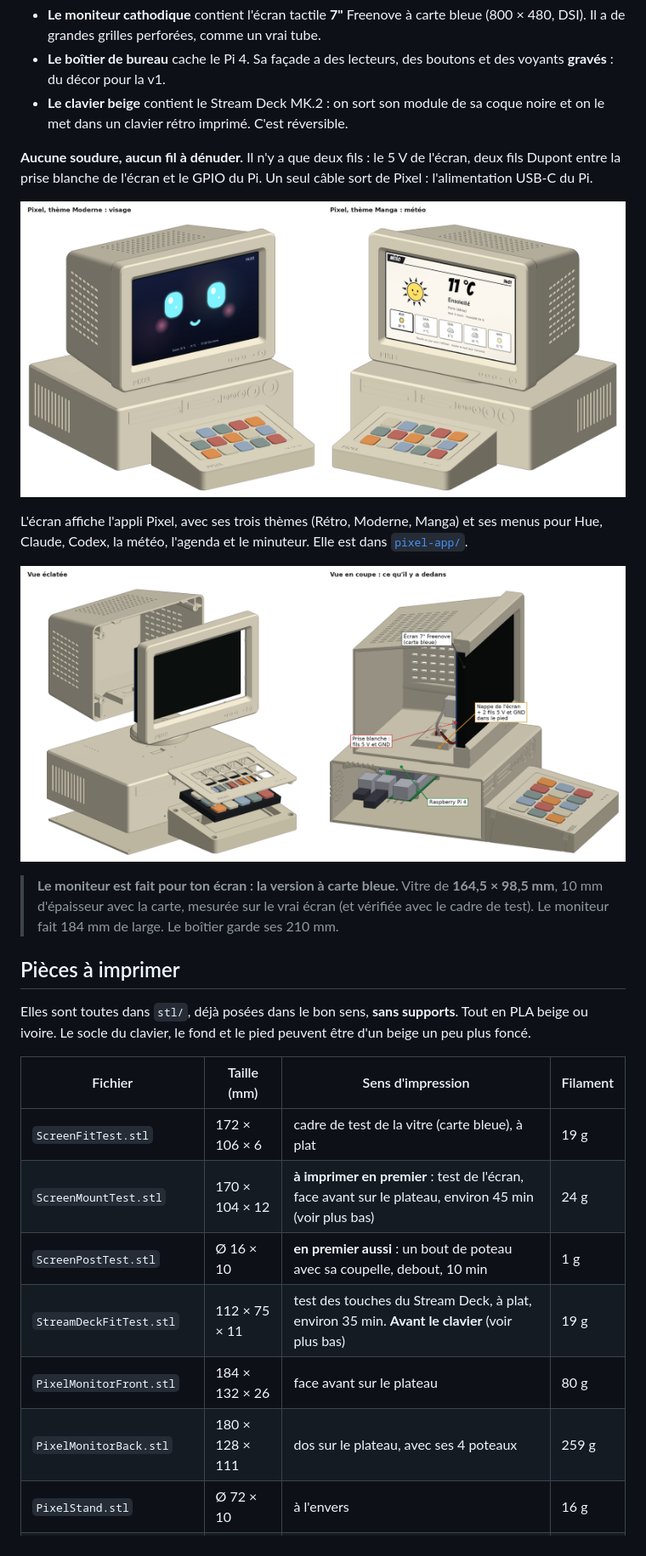
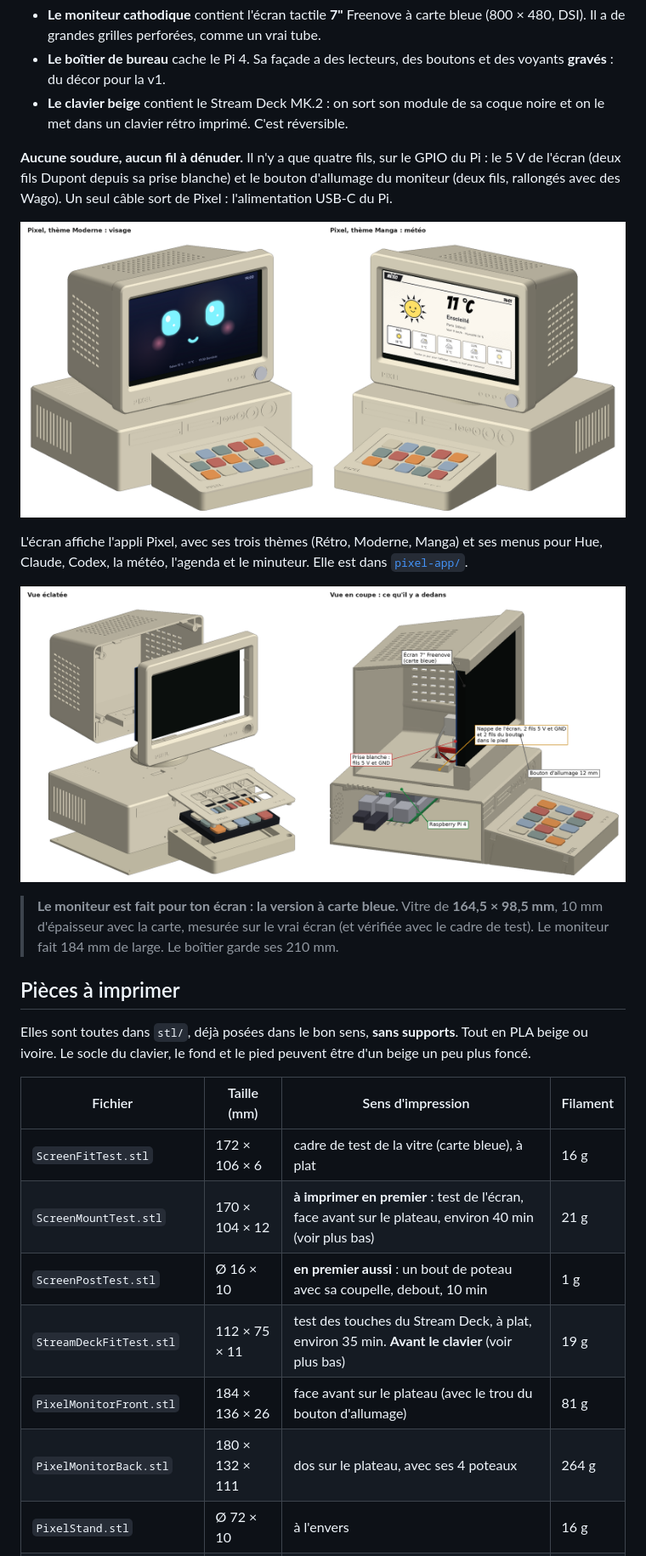
Before and after one commit to calvinNdmb/Pixel-ai-dashboard, a Markdown page: pixel-desk/README.md, the part around one of its changes. Shown at 85% size. GitHub-like rendering; pictures changed too: pixel-desk/preview-inside.png, pixel-desk/preview.png.

```diff
--- a/pixel-desk/README.md
+++ b/pixel-desk/README.md
@@ -6,7 +6,7 @@ Un petit PC beige des années 90… qui est en réalité un Raspberry Pi 4.
 - **Le boîtier de bureau** cache le Pi 4. Sa façade a des lecteurs, des boutons et des voyants **gravés** : du décor pour la v1.
 - **Le clavier beige** contient le Stream Deck MK.2 : on sort son module de sa coque noire et on le met dans un clavier rétro imprimé. C'est réversible.
 
-**Aucune soudure, aucun fil à dénuder.** Il n'y a que deux fils : le 5 V de l'écran, deux fils Dupont entre la prise blanche de l'écran et le GPIO du Pi. Un seul câble sort de Pixel : l'alimentation USB-C du Pi.
+**Aucune soudure, aucun fil à dénuder.** Il n'y a que quatre fils, sur le GPIO du Pi : le 5 V de l'écran (deux fils Dupont depuis sa prise blanche) et le bouton d'allumage du moniteur (deux fils, rallongés avec des Wago). Un seul câble sort de Pixel : l'alimentation USB-C du Pi.
 
 ![Pixel rétro](preview.png)
 
@@ -22,12 +22,12 @@ Elles sont toutes dans `stl/`, déjà posées dans le bon sens, **sans supports*
 
 | Fichier | Taille (mm) | Sens d'impression | Filament |
 | --- | --- | --- | --- |
-| `ScreenFitTest.stl` | 172 × 106 × 6 | cadre de test de la vitre (carte bleue), à plat | 19 g |
-| `ScreenMountTest.stl` | 170 × 104 × 12 | **à imprimer en premier** : test de l'écran, face avant sur le plateau, environ 45 min (voir plus bas) | 24 g |
+| `ScreenFitTest.stl` | 172 × 106 × 6 | cadre de test de la vitre (carte bleue), à plat | 16 g |
+| `ScreenMountTest.stl` | 170 × 104 × 12 | **à imprimer en premier** : test de l'écran, face avant sur le plateau, environ 40 min (voir plus bas) | 21 g |
 | `ScreenPostTest.stl` | Ø 16 × 10 | **en premier aussi** : un bout de poteau avec sa coupelle, debout, 10 min | 1 g |
 | `StreamDeckFitTest.stl` | 112 × 75 × 11 | test des touches du Stream Deck, à plat, environ 35 min. **Avant le clavier** (voir plus bas) | 19 g |
-| `PixelMonitorFront.stl` | 184 × 132 × 26 | face avant sur le plateau | 80 g |
-| `PixelMonitorBack.stl` | 180 × 128 × 111 | dos sur le plateau, avec ses 4 poteaux | 259 g |
+| `PixelMonitorFront.stl` | 184 × 136 × 26 | face avant sur le plateau (avec le trou du bouton d'allumage) | 81 g |
+| `PixelMonitorBack.stl` | 180 × 132 × 111 | dos sur le plateau, avec ses 4 poteaux | 264 g |
 | `PixelStand.stl` | Ø 72 × 10 | à l'envers | 16 g |
 | `PixelCase.stl` | 210 × 160 × 64 | à l'envers (dessus sur le plateau) | 239 g |
 | `PixelCaseBottom.stl` | 205 × 155 × 7 | à plat | 91 g |
```
Also changed, not shown: other parts of pixel-desk/README.md (+29 -21 lines), pixel-desk/preview-posts.png, pixel-desk/preview-print.png, pixel-desk/preview-v2.png, 8 other files.
